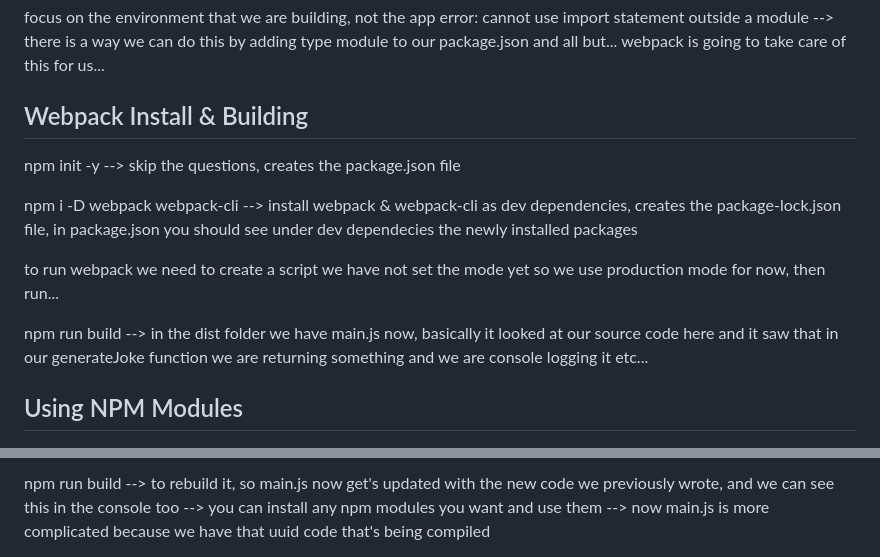
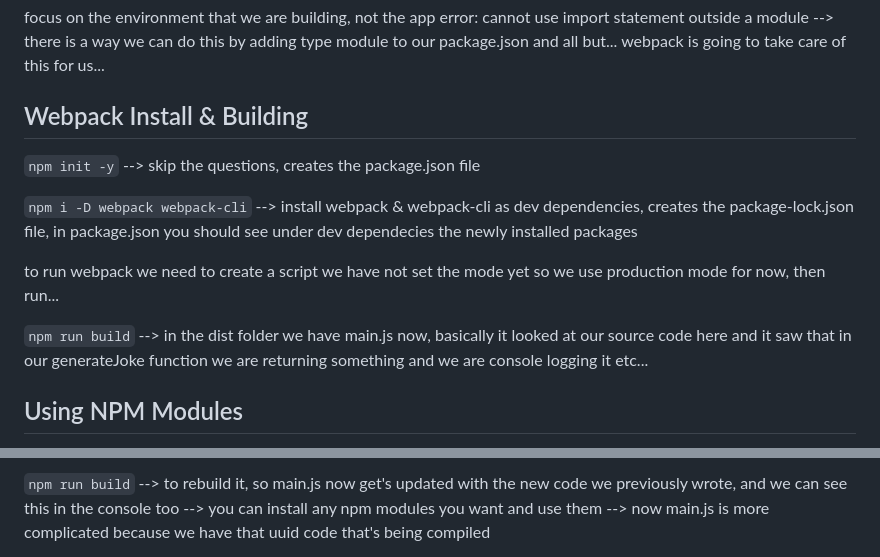
Before and after one commit to arisGio/webpack, a Markdown page: README.md, 2 parts joined by grey strips. Drawn GitHub-style.

```diff
--- a/README.md
+++ b/README.md
@@ -39,15 +39,14 @@ error: cannot use import statement outside a module --> there is a way we can do
 webpack is going to take care of this for us...
 
 ## Webpack Install & Building
+<code>npm init -y</code> --> skip the questions, creates the package.json file
 
-npm init -y --> skip the questions, creates the package.json file
-
-npm i -D webpack webpack-cli --> install webpack & webpack-cli as dev dependencies, creates the package-lock.json file, in package.json you should see under dev dependecies the newly installed packages
+<code>npm i -D webpack webpack-cli</code> --> install webpack & webpack-cli as dev dependencies, creates the package-lock.json file, in package.json you should see under dev dependecies the newly installed packages
 
 to run webpack we need to create a script
 we have not set the mode yet so we use production mode for now, then run...
 
-npm run build --> in the dist folder we have main.js now, basically it looked at our source code here and it saw that in our generateJoke function we are returning something and we are console logging it etc...
+<code>npm run build</code> --> in the dist folder we have main.js now, basically it looked at our source code here and it saw that in our generateJoke function we are returning something and we are console logging it etc...
 
 ## Using NPM Modules
 
@@ -58,5 +57,5 @@ npm i uuid --> let's install UUID which will just generate a uuid number, if we
 
-npm run build --> to rebuild it, so main.js now get's updated with the new code we previously wrote, and we can see this in the console too
+<code>npm run build</code> --> to rebuild it, so main.js now get's updated with the new code we previously wrote, and we can see this in the console too
 --> you can install any npm modules you want and use them
 --> now main.js is more complicated because we have that uuid code that's being compiled
 
```
Also changed, not shown: other parts of README.md (+16 -13 lines).
